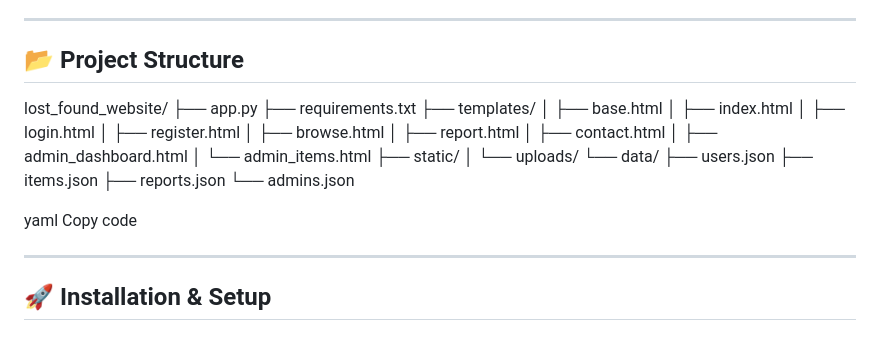
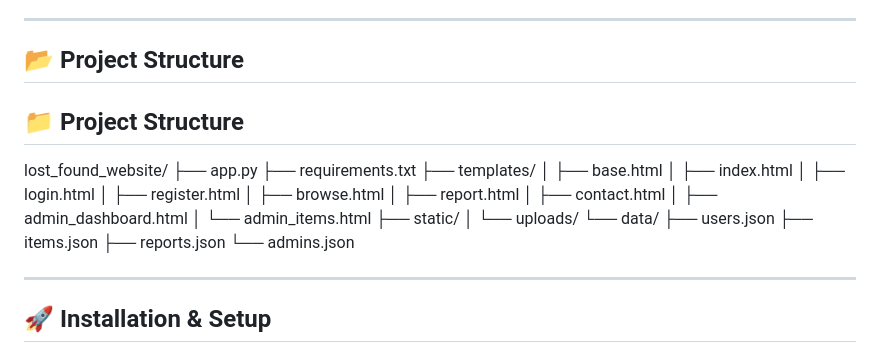
Before and after one commit to aditidaundkar0111-cmd/lost-and-found-website, a Markdown page: README.md, the part around the change. Drawn GitHub-style.

```diff
--- a/README.md
+++ b/README.md
@@ -59,7 +59,7 @@ Copy code
 ---
 
 ## 📂 Project Structure
-
+## 📁 Project Structure
 lost_found_website/
 ├── app.py
 ├── requirements.txt
@@ -80,9 +80,6 @@ lost_found_website/
 ├── items.json
 ├── reports.json
 └── admins.json
-
-yaml
-Copy code
 
 ---
 
```
